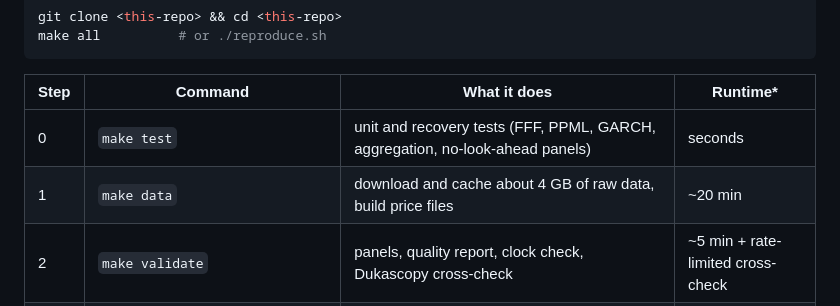
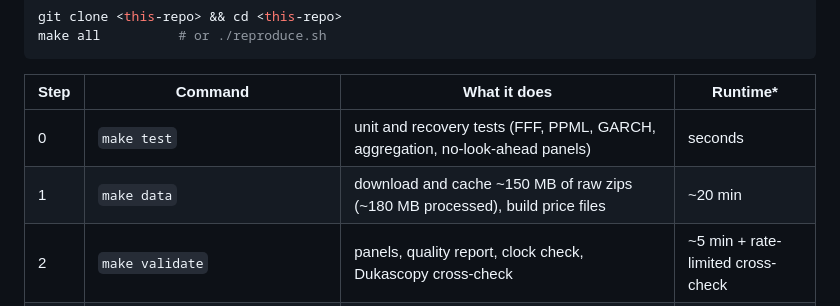
Before and after one commit to sakshamg251206/intraday-seasonality-andersen-bollerslev, a Markdown page: README.md, the part around the change. Drawn GitHub-style.

Commit message:
README: correct data size (measured)

```diff
--- a/README.md
+++ b/README.md
@@ -139,7 +139,7 @@ make all          # or ./reproduce.sh
 | Step | Command | What it does | Runtime* |
 |---|---|---|---|
 | 0 | `make test` | unit and recovery tests (FFF, PPML, GARCH, aggregation, no-look-ahead panels) | seconds |
-| 1 | `make data` | download and cache about 4 GB of raw data, build price files | ~20 min |
+| 1 | `make data` | download and cache ~150 MB of raw zips (~180 MB processed), build price files | ~20 min |
 | 2 | `make validate` | panels, quality report, clock check, Dukascopy cross-check | ~5 min + rate-limited cross-check |
 | 3 | `make replicate` | A&B Figs 1–7 and Tables 1–5 | ~3 min |
 | 4 | `make extensions` | H3, H4, H7 and descriptive H5 | ~2 min |
```
